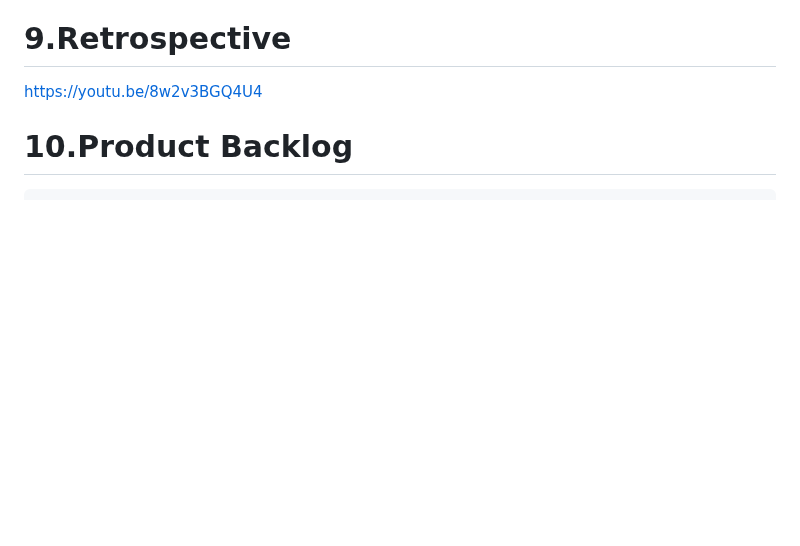
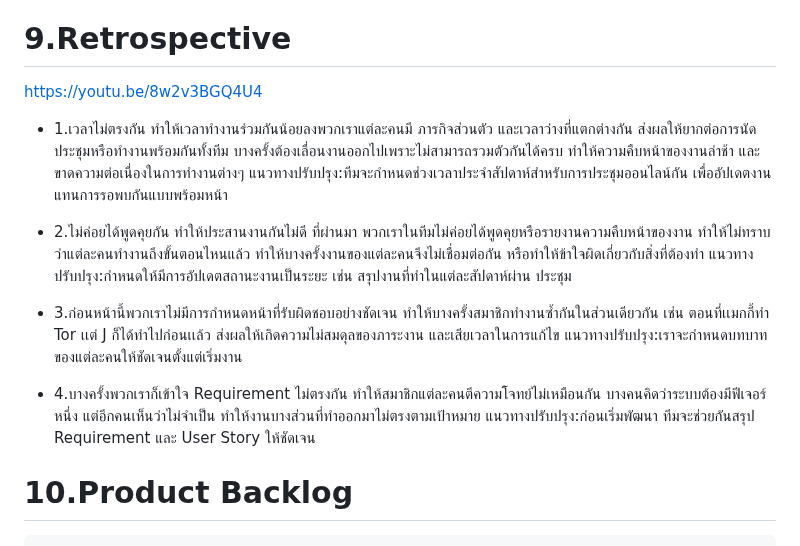
Before and after one commit to NuttavutSwu/4kon, a Markdown page: README.md, the part around the change. Drawn GitHub-style; blank space fills up the shorter version.

Commit message:
Update README.md
describe reprospective

````diff
--- a/README.md
+++ b/README.md
@@ -119,6 +119,17 @@ Web Browser สำหรับทดสอบระบบ
   https://youtu.be/pAoNU3hhO08
 # 9.Retrospective<br>
 https://youtu.be/8w2v3BGQ4U4
+- 1.เวลาไม่ตรงกัน ทำให้เวลาทำงานร่วมกันน้อยลงพวกเราแต่ละคนมี ภารกิจส่วนตัว และเวลาว่างที่แตกต่างกัน ส่งผลให้ยากต่อการนัดประชุมหรือทำงานพร้อมกันทั้งทีม บางครั้งต้องเลื่อนงานออกไปเพราะไม่สามารถรวมตัวกันได้ครบ ทำให้ความคืบหน้าของงานล่าช้า และขาดความต่อเนื่องในการทำงานต่างๆ
+แนวทางปรับปรุง:ทีมจะกำหนดช่วงเวลาประจำสัปดาห์สำหรับการประชุมออนไลน์กัน เพื่ออัปเดตงานแทนการรอพบกันแบบพร้อมหน้า
+
+- 2.ไม่ค่อยได้พูดคุยกัน ทำให้ประสานงานกันไม่ดี ที่ผ่านมา พวกเราในทีมไม่ค่อยได้พูดคุยหรือรายงานความคืบหน้าของงาน ทำให้ไม่ทราบว่าแต่ละคนทำงานถึงขั้นตอนไหนแล้ว ทำให้บางครั้งงานของแต่ละคนจึงไม่เชื่อมต่อกัน หรือทำให้ข้าใจผิดเกี่ยวกับสิ่งที่ต้องทำ
+แนวทางปรับปรุง:กำหนดให้มีการอัปเดตสถานะงานเป็นระยะ เช่น สรุปงานที่ทำในแต่ละสัปดาห์ผ่าน ประชุม
+
+- 3.ก่อนหน้านี้พวกเราไม่มีการกำหนดหน้าที่รับผิดชอบอย่างชัดเจน ทำให้บางครั้งสมาชิกทำงานซ้ำกันในส่วนเดียวกัน เช่น ตอนที่เเมกกี้ทำ Tor เเต่ J ก็ได้ทำไปก่อนเเล้ว ส่งผลให้เกิดความไม่สมดุลของภาระงาน และเสียเวลาในการแก้ไข
+แนวทางปรับปรุง:เราจะกำหนดบทบาทของแต่ละคนให้ชัดเจนตั้งแต่เริ่มงาน
+
+- 4.บางครั้งพวกเราก็เข้าใจ Requirement ไม่ตรงกัน ทำให้สมาชิกแต่ละคนตีความโจทย์ไม่เหมือนกัน บางคนคิดว่าระบบต้องมีฟีเจอร์หนึ่ง แต่อีกคนเห็นว่าไม่จำเป็น ทำให้งานบางส่วนที่ทำออกมาไม่ตรงตามเป้าหมาย
+แนวทางปรับปรุง:ก่อนเริ่มพัฒนา ทีมจะช่วยกันสรุป Requirement และ User Story ให้ชัดเจน
 # 10.Product Backlog<br>
 ```
 1.ระบบ Login และ Role Management	สูง
````
